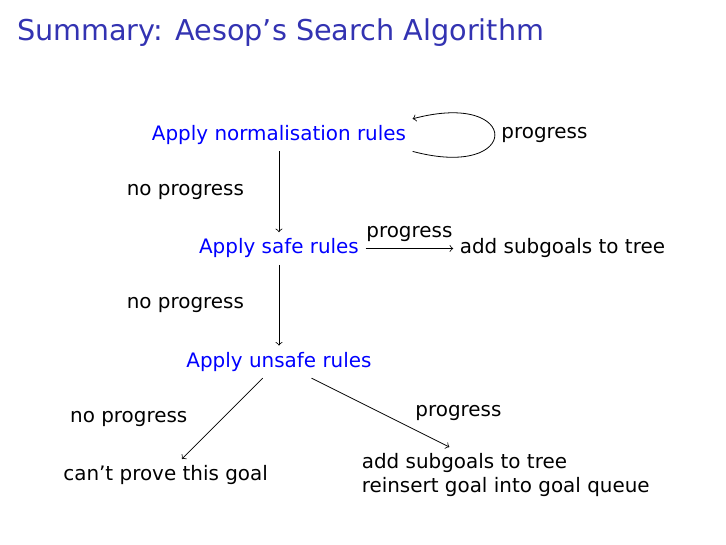
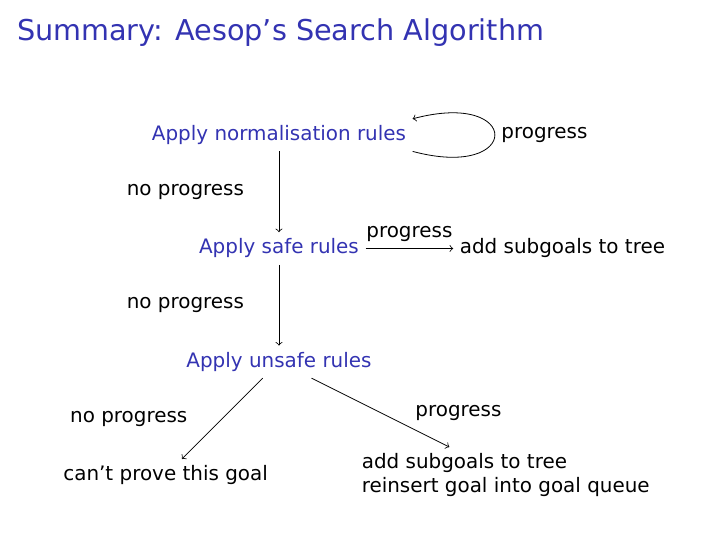
Before and after one commit to JLimperg/talk-2024-12-aws-aesop, LaTeX slides (talk.tex): page 31 of 103. Compiled offline with XeLaTeX.

Commit message:
Use same blue for highlights as for headings etc.

```diff
--- a/talk.tex
+++ b/talk.tex
@@ -69,7 +69,7 @@
 \renewcommand{\iff}{\leftrightarrow}
 \newcommand{\com}{,\,}
 \newcommand{\orange}[1]{\textcolor{orange}{#1}}
-\newcommand{\blue}[1]{\textcolor{blue}{#1}}
+\newcommand{\blue}[1]{{\usebeamercolor[fg]{palette primary} #1}}
 \newcommand{\grey}[1]{\textcolor{lightgrey}{#1}}
 \newcommand{\mv}[1]{\ensuremath{\mathit{?#1}}}
 \newcommand{\rulename}[1]{\textrm{#1}}
```
